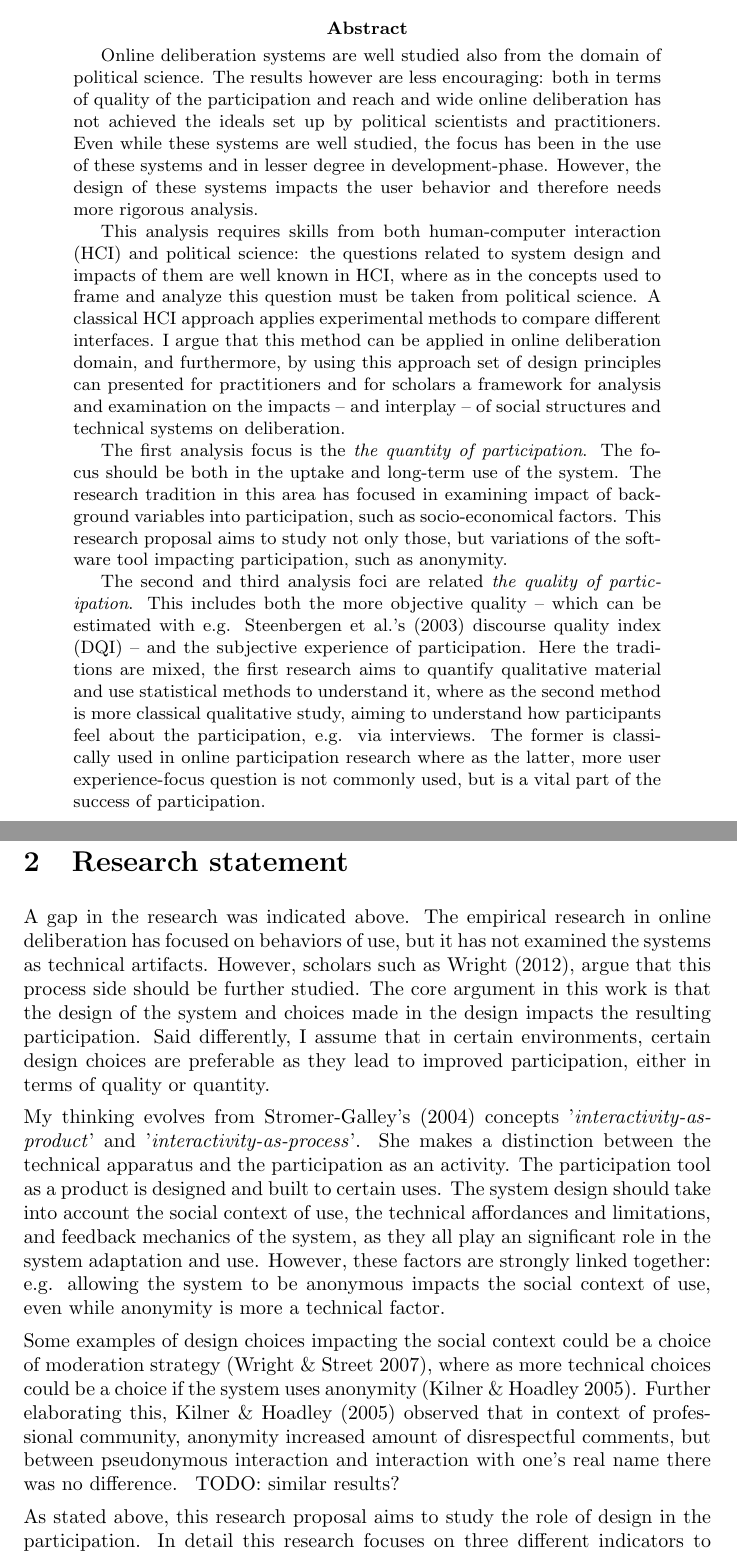
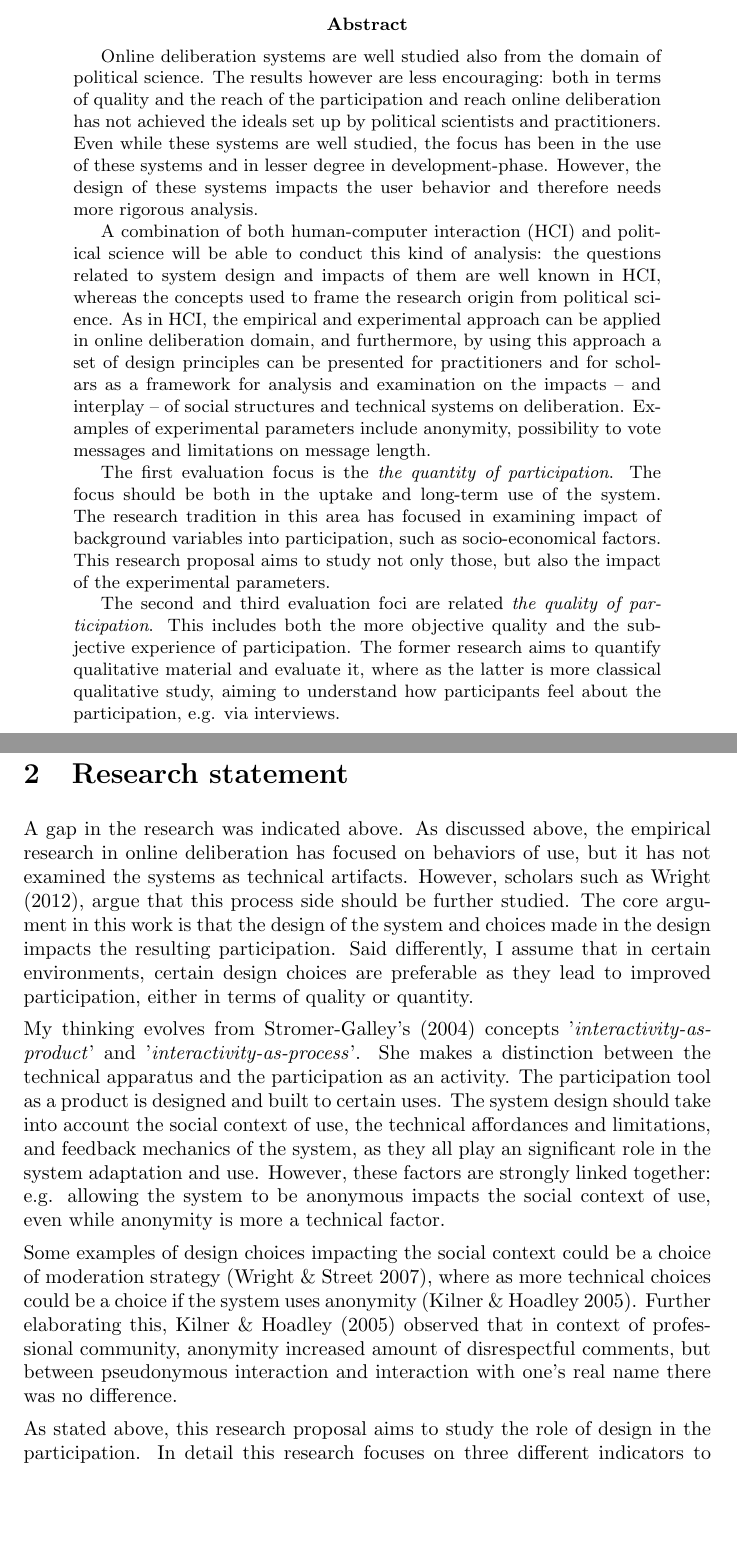
Before and after one commit to matnel/thesis-proposal, a LaTeX paper (proposal.tex): two parts of pages 1 and 3 of 9, joined at a grey line, cut so that both start at the same text, the shorter picture padded with empty space. Compiled offline with pdfLaTeX.

Commit message:
Abstract refactored

```diff
--- a/proposal.tex
+++ b/proposal.tex
@@ -27,13 +27,13 @@
 \setlength{\parskip}{1ex}
 
 \begin{abstract}
-Online deliberation systems are well studied also from the domain of political science. The results however are less encouraging: both in terms of quality of the participation and reach and wide online deliberation has not achieved the ideals set up by political scientists and practitioners. Even while these systems are well studied, the focus has been in the use of these systems and in lesser degree in development-phase. However, the design of these systems impacts the user behavior and therefore needs more rigorous analysis.
+Online deliberation systems are well studied also from the domain of political science. The results however are less encouraging: both in terms of quality and the reach of the participation and reach online deliberation has not achieved the ideals set up by political scientists and practitioners. Even while these systems are well studied, the focus has been in the use of these systems and in lesser degree in development-phase. However, the design of these systems impacts the user behavior and therefore needs more rigorous analysis.
 
-This analysis requires skills from both human-computer interaction (HCI) and political science: the questions related to system design and impacts of them are well known in HCI, where as in the concepts used to frame and analyze this question must be taken from political science. A classical HCI approach applies experimental methods to compare different interfaces. I argue that this method can be applied in online deliberation domain, and furthermore, by using this approach set of design principles can presented for practitioners and for scholars a framework for analysis and examination on the impacts -- and interplay -- of social structures and technical systems on deliberation.
+A combination of both human-computer interaction (HCI) and political science will be able to conduct this kind of analysis: the questions related to system design and impacts of them are well known in HCI, whereas the concepts used to frame the research origin from political science. As in HCI, the empirical and experimental approach can be applied in online deliberation domain, and furthermore, by using this approach a set of design principles can be presented for practitioners and for scholars as a framework for analysis and examination on the impacts -- and interplay -- of social structures and technical systems on deliberation. Examples of experimental parameters include anonymity, possibility to vote messages and limitations on message length.
 
-The first analysis focus is the \textit{the quantity of participation}. The focus should be both in the uptake and long-term use of the system. The research tradition in this area has focused in examining impact of background variables into participation, such as socio-economical factors. This research proposal aims to study not only those, but variations of the software tool impacting participation, such as anonymity.
+The first evaluation focus is the \textit{the quantity of participation}. The focus should be both in the uptake and long-term use of the system. The research tradition in this area has focused in examining impact of background variables into participation, such as socio-economical factors. This research proposal aims to study not only those, but also the impact of the experimental parameters.
 
-The second and third analysis foci are related \textit{the quality of participation}. This includes both the more objective quality -- which can be estimated with e.g. \possessivecite{steenbergen03} discourse quality index (DQI) -- and the subjective experience of participation. Here the traditions are mixed, the first research aims to quantify qualitative material and use statistical methods to understand it, where as the second method is more classical qualitative study, aiming to understand how participants feel about the participation, e.g. via interviews. The former is classically used in online participation research where as the latter, more user experience-focus question is not commonly used, but is a vital part of the success of participation.
+The second and third evaluation foci are related \textit{the quality of participation}. This includes both the more objective quality and the subjective experience of participation. The former research aims to quantify qualitative material and evaluate it, where as the latter is more classical qualitative study, aiming to understand how participants feel about the participation, e.g. via interviews.
 \end{abstract}
 
 \newpage
@@ -48,11 +48,11 @@ This research proposal suggests that studying this design in more detailed manne
 
 \section{Research statement}
 
-A gap in the research was indicated above. The empirical research in online deliberation has focused on behaviors of use, but it has not examined the systems as technical artifacts. However, scholars such as \citeasnoun{wright12}, argue that this process side should be further studied. The core argument in this work is that the design of the system and choices made in the design impacts the resulting participation. Said differently, I assume that in certain environments, certain design choices are preferable as they lead to improved participation, either in terms of quality or quantity.
+A gap in the research was indicated above. As discussed above, the empirical research in online deliberation has focused on behaviors of use, but it has not examined the systems as technical artifacts. However, scholars such as \citeasnoun{wright12}, argue that this process side should be further studied. The core argument in this work is that the design of the system and choices made in the design impacts the resulting participation. Said differently, I assume that in certain environments, certain design choices are preferable as they lead to improved participation, either in terms of quality or quantity.
 
 My thinking evolves from \possessivecite{stromer-galley04} concepts '\textit{interactivity-as-product}' and '\textit{interactivity-as-process}'. She makes a distinction between the technical apparatus and the participation as an activity. The participation tool as a product is designed and built to certain uses. The system design should take into account the social context of use, the technical affordances and limitations, and feedback mechanics of the system, as they all play an significant role in the system adaptation and use. However, these factors are strongly linked together: e.g. allowing the system to be anonymous impacts the social context of use, even while anonymity is more a technical factor.
 
-Some examples of design choices impacting the social context could be a choice of moderation strategy \cite{wright07}, where as more technical choices could be a choice if the system uses anonymity \cite{kilner05}. Further elaborating this, \citeasnoun{kilner05} observed that in context of professional community, anonymity increased amount of disrespectful comments, but between pseudonymous interaction and interaction with one's real name there was no difference. ## TODO: similar results?
+Some examples of design choices impacting the social context could be a choice of moderation strategy \cite{wright07}, where as more technical choices could be a choice if the system uses anonymity \cite{kilner05}. Further elaborating this, \citeasnoun{kilner05} observed that in context of professional community, anonymity increased amount of disrespectful comments, but between pseudonymous interaction and interaction with one's real name there was no difference. % TODO: similar results?
 
 As stated above, this research proposal aims to study the role of design in the participation. In detail this research focuses on three different indicators to measure the impact, and therefore three research questions can be stated out:
 
```
